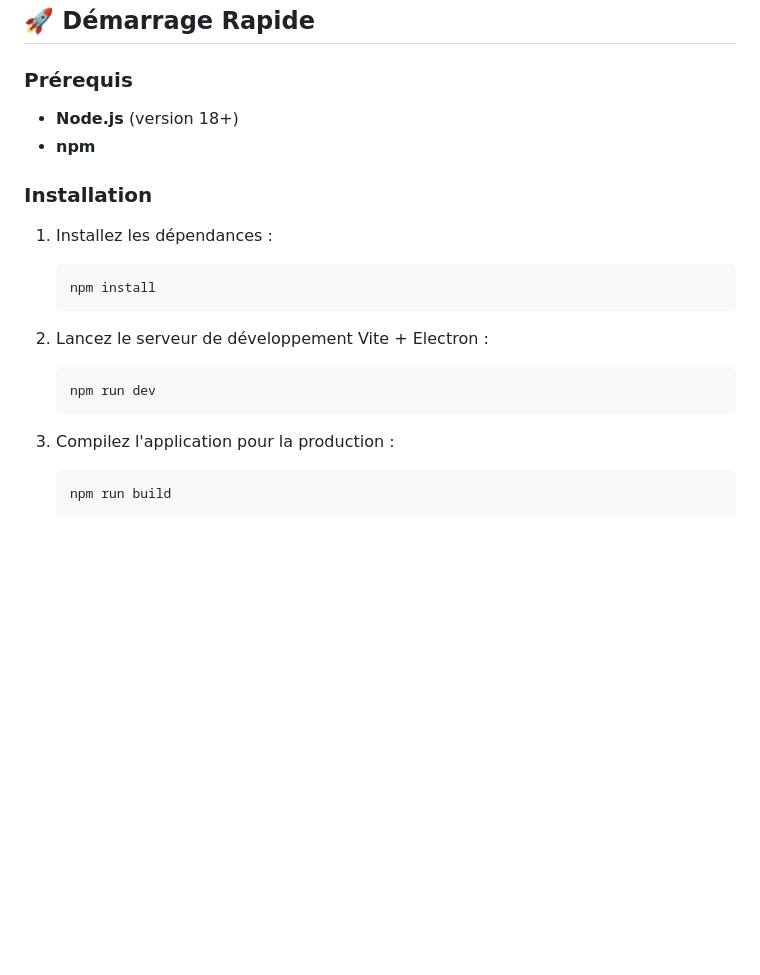
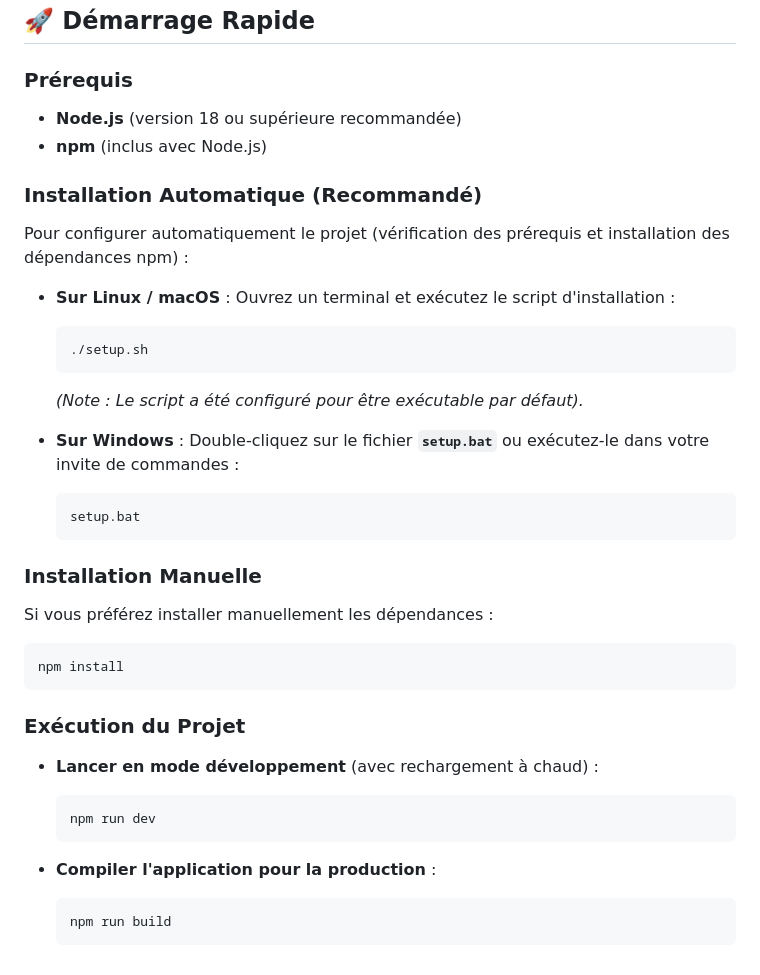
Before and after one commit to goldensam777/scarlet-base, a Markdown page: README.md, the part around the change. Drawn GitHub-style; blank space fills up the shorter version.

Commit message:
docs: update README with setup scripts instruction

````diff
--- a/README.md
+++ b/README.md
@@ -59,21 +59,39 @@ tasks_linked: [task-id-1, task-id-2]
 ## 🚀 Démarrage Rapide
 
 ### Prérequis
-* **Node.js** (version 18+)
-* **npm**
+* **Node.js** (version 18 ou supérieure recommandée)
+* **npm** (inclus avec Node.js)
 
-### Installation
-1. Installez les dépendances :
-   ```bash
-   npm install
-   ```
+### Installation Automatique (Recommandé)
+Pour configurer automatiquement le projet (vérification des prérequis et installation des dépendances npm) :
 
-2. Lancez le serveur de développement Vite + Electron :
-   ```bash
-   npm run dev
-   ```
+* **Sur Linux / macOS** :
+  Ouvrez un terminal et exécutez le script d'installation :
+  ```bash
+  ./setup.sh
+  ```
+  *(Note : Le script a été configuré pour être exécutable par défaut).*
 
-3. Compilez l'application pour la production :
-   ```bash
-   npm run build
-   ```
+* **Sur Windows** :
+  Double-cliquez sur le fichier **`setup.bat`** ou exécutez-le dans votre invite de commandes :
+  ```cmd
+  setup.bat
+  ```
+
+### Installation Manuelle
+Si vous préférez installer manuellement les dépendances :
+```bash
+npm install
+```
+
+### Exécution du Projet
+
+* **Lancer en mode développement** (avec rechargement à chaud) :
+  ```bash
+  npm run dev
+  ```
+
+* **Compiler l'application pour la production** :
+  ```bash
+  npm run build
+  ```
````
